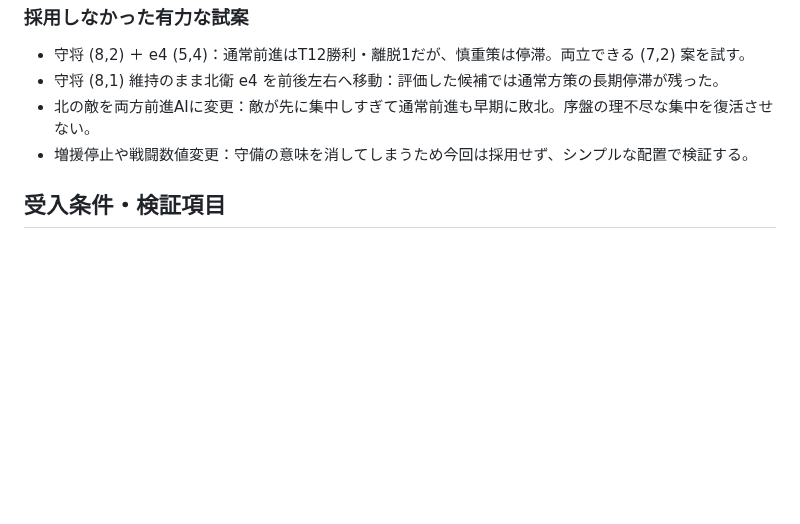
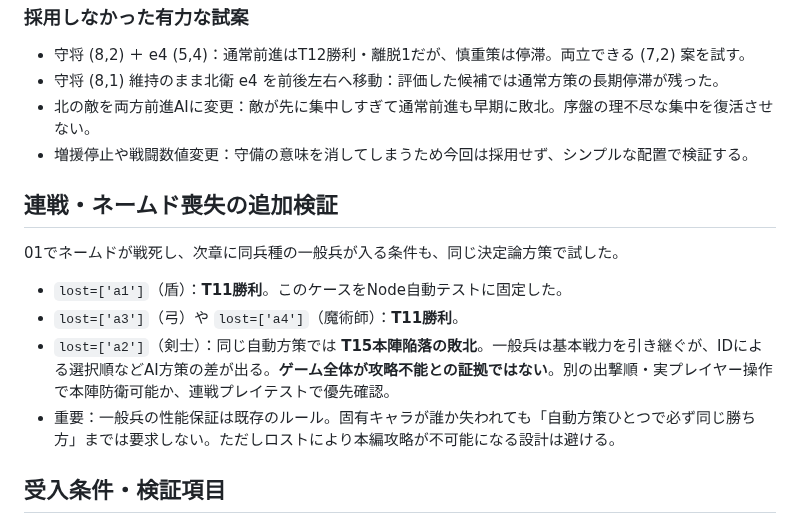
Before and after one commit to hane-san/SRPG, a Markdown page: docs/map02-defence-experiment.md, the part around the change. Drawn GitHub-style; blank space fills up the shorter version.

Commit message:
docs(map02): record linked chapter losses and explicitly unverified generic-strategy edge (#38)

```diff
--- a/docs/map02-defence-experiment.md
+++ b/docs/map02-defence-experiment.md
@@ -54,6 +54,15 @@ GitHub mainで取得した `config.js` / `data.js` / `engine.js` / `tests/simula
 - 北の敵を両方前進AIに変更：敵が先に集中しすぎて通常前進も早期に敗北。序盤の理不尽な集中を復活させない。
 - 増援停止や戦闘数値変更：守備の意味を消してしまうため今回は採用せず、シンプルな配置で検証する。
 
+## 連戦・ネームド喪失の追加検証
+
+01でネームドが戦死し、次章に同兵種の一般兵が入る条件も、同じ決定論方策で試した。
+
+- `lost=['a1']`（盾）：**T11勝利**。このケースをNode自動テストに固定した。
+- `lost=['a3']`（弓）や `lost=['a4']`（魔術師）：**T11勝利**。
+- `lost=['a2']`（剣士）：同じ自動方策では **T15本陣陥落の敗北**。一般兵は基本戦力を引き継ぐが、IDによる選択順などAI方策の差が出る。**ゲーム全体が攻略不能との証拠ではない**。別の出撃順・実プレイヤー操作で本陣防衛可能か、連戦プレイテストで優先確認。
+- 重要：一般兵の性能保証は既存のルール。固有キャラが誰か失われても「自動方策ひとつで必ず同じ勝ち方」までは要求しない。ただしロストにより本編攻略が不可能になる設計は避ける。
+
 ## 受入条件・検証項目
 
 1. 本城の位置・北城座標・南城・増援T4/T8/T12、敵ID8個、HP6、P1〜P4、初ターン2隊出撃、保存形式/キー、地形タイルが不変。
```
